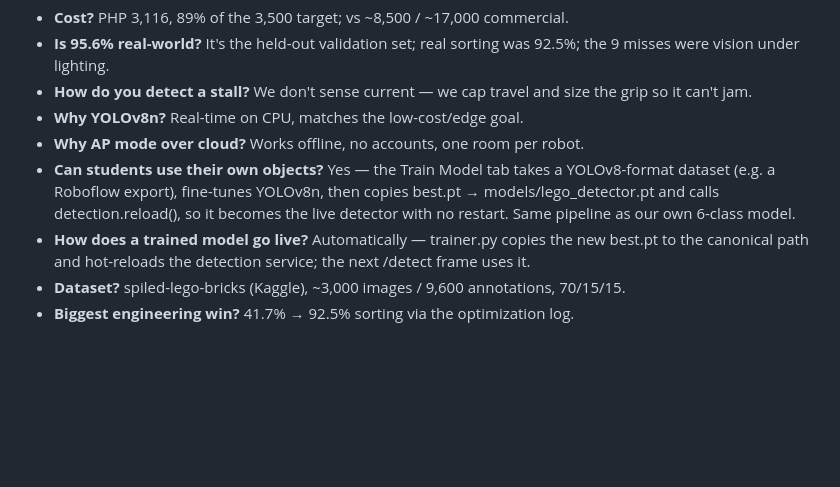
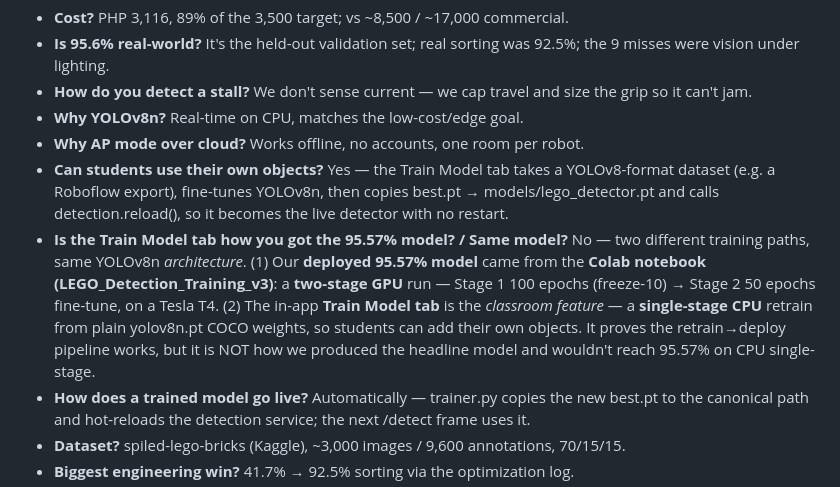
Before and after one commit to daxtangco/block-coding-robot, a Markdown page: docs/defense_script.md, the part around the change. Drawn GitHub-style; blank space fills up the shorter version.

Commit message:
docs(script): clarify Train Model tab ≠ the 95.57% model's training path
Add a Q&A entry distinguishing the two training paths (same YOLOv8n arch):
the deployed 95.57% model came from the Colab two-stage GPU run (v3 notebook),
while the in-app Train Model tab is a single-stage CPU classroom retrain. Also
remove the misleading "same pipeline as our own 6-class model" line.

```diff
--- a/docs/defense_script.md
+++ b/docs/defense_script.md
@@ -394,8 +394,14 @@ Camera sees, PC thinks, arm acts. Thank you — we welcome your questions."
 - **Why AP mode over cloud?** Works offline, no accounts, one room per robot.
 - **Can students use their own objects?** Yes — the Train Model tab takes a YOLOv8-format dataset
   (e.g. a Roboflow export), fine-tunes YOLOv8n, then copies best.pt → models/lego_detector.pt and
-  calls detection.reload(), so it becomes the live detector with no restart. Same pipeline as our
-  own 6-class model.
+  calls detection.reload(), so it becomes the live detector with no restart.
+- **Is the Train Model tab how you got the 95.57% model? / Same model?** No — two different
+  training paths, same YOLOv8n *architecture*. (1) Our **deployed 95.57% model** came from the
+  **Colab notebook (LEGO_Detection_Training_v3)**: a **two-stage GPU** run — Stage 1 100 epochs
+  (freeze-10) → Stage 2 50 epochs fine-tune, on a Tesla T4. (2) The in-app **Train Model tab** is
+  the *classroom feature* — a **single-stage CPU** retrain from plain yolov8n.pt COCO weights, so
+  students can add their own objects. It proves the retrain→deploy pipeline works, but it is NOT
+  how we produced the headline model and wouldn't reach 95.57% on CPU single-stage.
 - **How does a trained model go live?** Automatically — trainer.py copies the new best.pt to the
   canonical path and hot-reloads the detection service; the next /detect frame uses it.
 - **Dataset?** spiled-lego-bricks (Kaggle), ~3,000 images / 9,600 annotations, 70/15/15.
```
